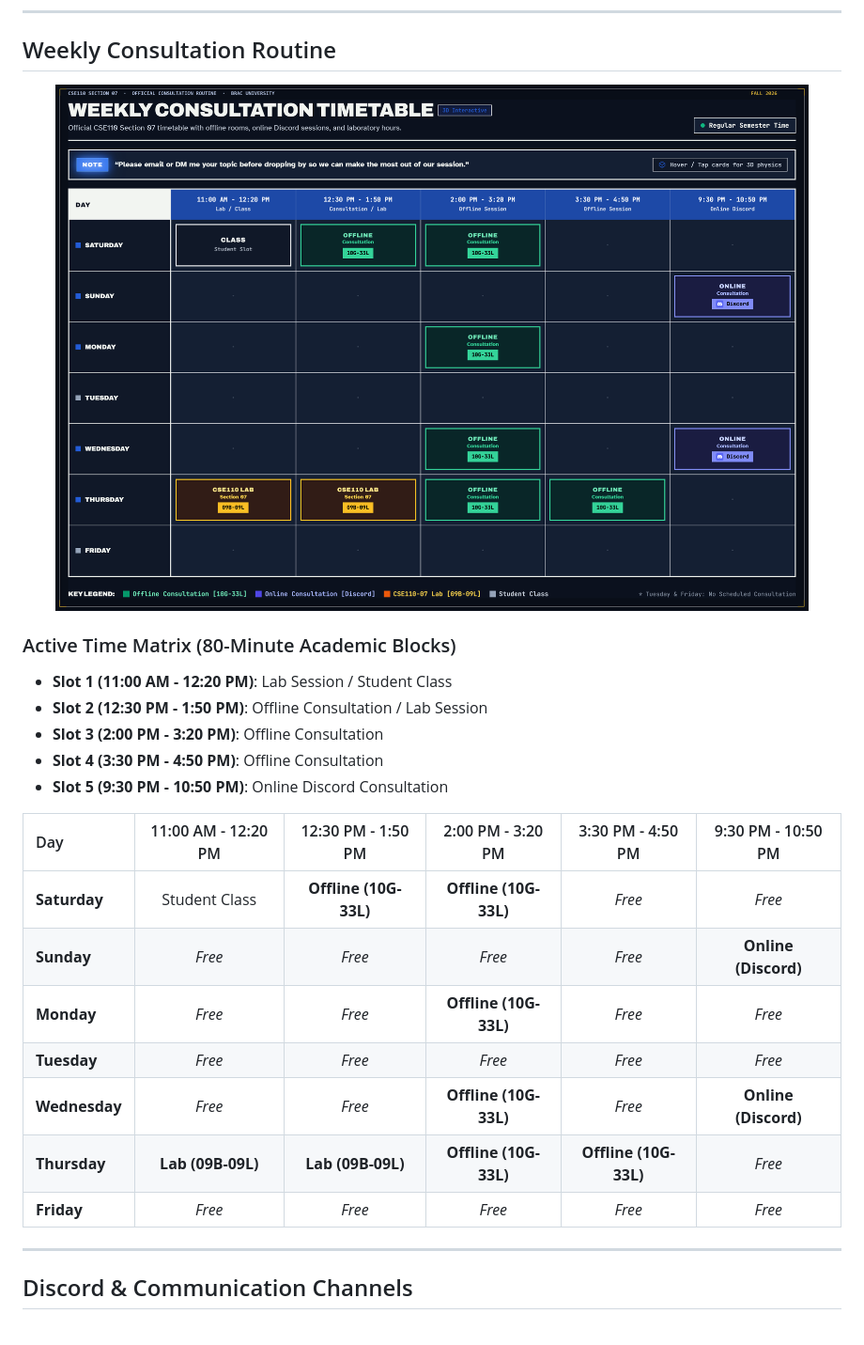
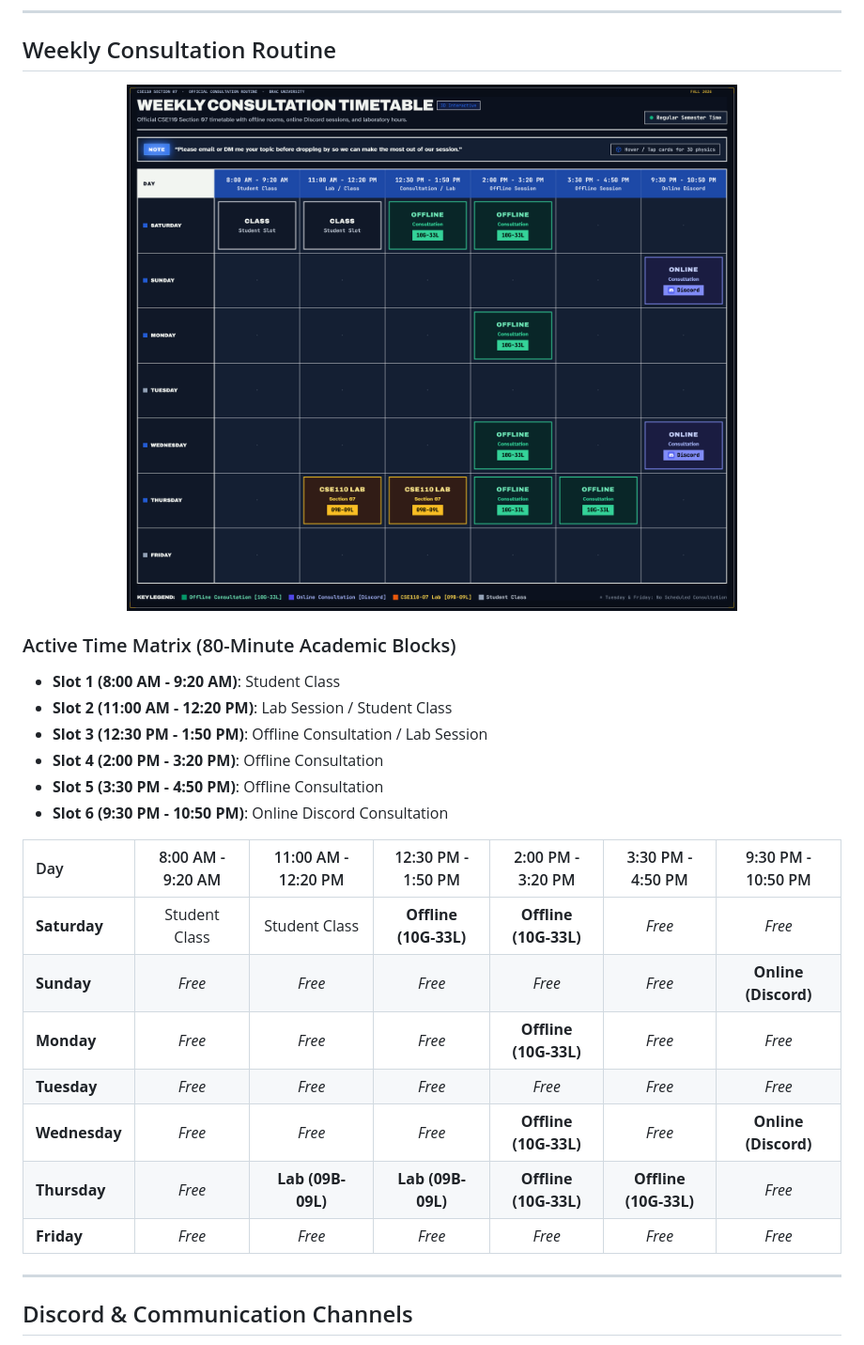
Before and after one commit to ImtiazHossain-Eshan/student-tutor-imtiaz-hossain-t07-bracu, a Markdown page: README.md, the part around the change. Shown at 94% size. Rendered like a GitHub page; pictures changed too: showcase_timetable_matrix.png.

Commit message:
feat: add 8:00 AM - 9:20 AM class slot, enlarge card typography and update timetable showcase

```diff
--- a/README.md
+++ b/README.md
@@ -54,21 +54,22 @@ Tapping any session card reveals the interactive **Session Inspector**, allowing
 </p>
 
 ### Active Time Matrix (80-Minute Academic Blocks)
-* **Slot 1 (11:00 AM - 12:20 PM)**: Lab Session / Student Class
-* **Slot 2 (12:30 PM - 1:50 PM)**: Offline Consultation / Lab Session
-* **Slot 3 (2:00 PM - 3:20 PM)**: Offline Consultation
-* **Slot 4 (3:30 PM - 4:50 PM)**: Offline Consultation
-* **Slot 5 (9:30 PM - 10:50 PM)**: Online Discord Consultation
+* **Slot 1 (8:00 AM - 9:20 AM)**: Student Class
+* **Slot 2 (11:00 AM - 12:20 PM)**: Lab Session / Student Class
+* **Slot 3 (12:30 PM - 1:50 PM)**: Offline Consultation / Lab Session
+* **Slot 4 (2:00 PM - 3:20 PM)**: Offline Consultation
+* **Slot 5 (3:30 PM - 4:50 PM)**: Offline Consultation
+* **Slot 6 (9:30 PM - 10:50 PM)**: Online Discord Consultation
 
-| Day | 11:00 AM - 12:20 PM | 12:30 PM - 1:50 PM | 2:00 PM - 3:20 PM | 3:30 PM - 4:50 PM | 9:30 PM - 10:50 PM |
-| :--- | :---: | :---: | :---: | :---: | :---: |
-| **Saturday** | Student Class | **Offline (10G-33L)** | **Offline (10G-33L)** | *Free* | *Free* |
-| **Sunday** | *Free* | *Free* | *Free* | *Free* | **Online (Discord)** |
-| **Monday** | *Free* | *Free* | **Offline (10G-33L)** | *Free* | *Free* |
-| **Tuesday** | *Free* | *Free* | *Free* | *Free* | *Free* |
-| **Wednesday** | *Free* | *Free* | **Offline (10G-33L)** | *Free* | **Online (Discord)** |
-| **Thursday** | **Lab (09B-09L)** | **Lab (09B-09L)** | **Offline (10G-33L)** | **Offline (10G-33L)** | *Free* |
-| **Friday** | *Free* | *Free* | *Free* | *Free* | *Free* |
+| Day | 8:00 AM - 9:20 AM | 11:00 AM - 12:20 PM | 12:30 PM - 1:50 PM | 2:00 PM - 3:20 PM | 3:30 PM - 4:50 PM | 9:30 PM - 10:50 PM |
+| :--- | :---: | :---: | :---: | :---: | :---: | :---: |
+| **Saturday** | Student Class | Student Class | **Offline (10G-33L)** | **Offline (10G-33L)** | *Free* | *Free* |
+| **Sunday** | *Free* | *Free* | *Free* | *Free* | *Free* | **Online (Discord)** |
+| **Monday** | *Free* | *Free* | *Free* | **Offline (10G-33L)** | *Free* | *Free* |
+| **Tuesday** | *Free* | *Free* | *Free* | *Free* | *Free* | *Free* |
+| **Wednesday** | *Free* | *Free* | *Free* | **Offline (10G-33L)** | *Free* | **Online (Discord)** |
+| **Thursday** | *Free* | **Lab (09B-09L)** | **Lab (09B-09L)** | **Offline (10G-33L)** | **Offline (10G-33L)** | *Free* |
+| **Friday** | *Free* | *Free* | *Free* | *Free* | *Free* | *Free* |
 
 ---
 
```
Also changed, not shown: public/showcase_schedule.png, public/showcase_timetable_matrix.png, showcase_schedule.png, 3 other files.
